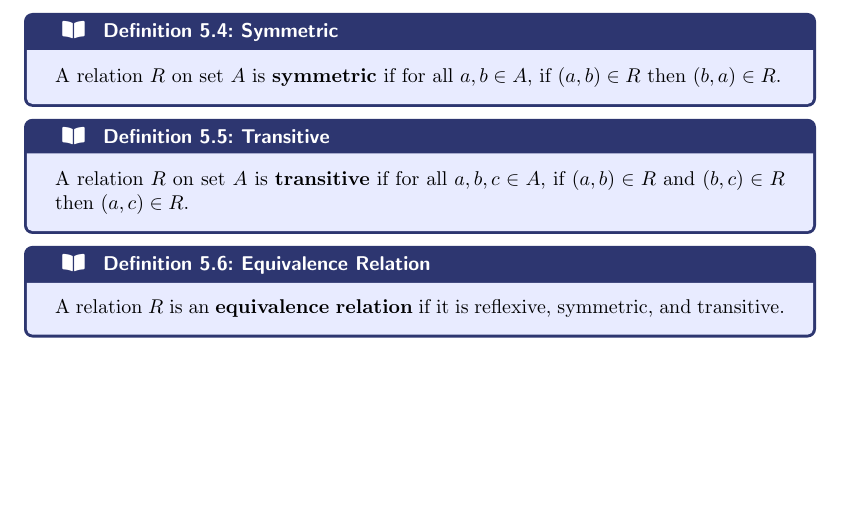
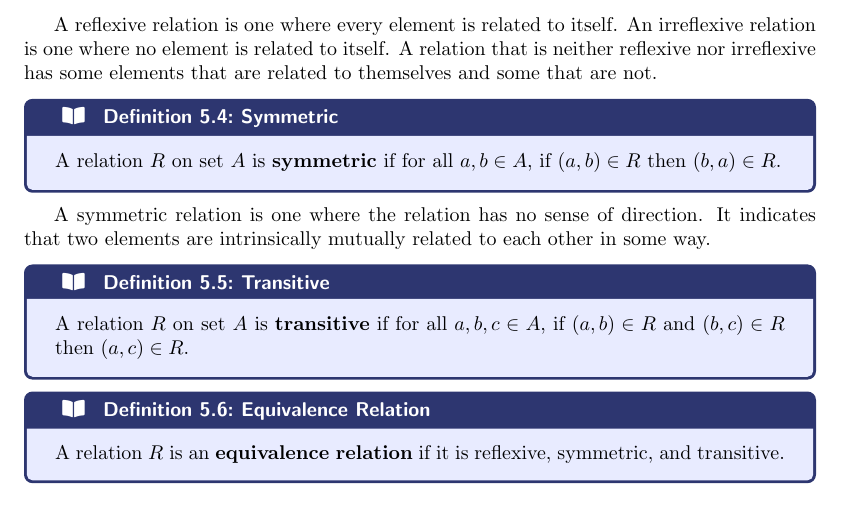
Before and after one commit to jlenthe/math-concepts-guide, a LaTeX document (src/main.tex, which reads src/section-5-relations.tex): part of page 10 of 11, cut at the place of the change, the shorter picture padded with empty space. Compiled offline with pdfLaTeX.

Commit message:
Add "irreflexive" to relations that were missing it

```diff
--- a/src/section-5-relations.tex
+++ b/src/section-5-relations.tex
@@ -30,17 +30,30 @@ Relations often have special properties that are useful to identify.
 \begin{definition}{Reflexive}{reflexive}
   A relation \( R \) on set \( A \) is \textbf{reflexive} if for all \( a \in A \), \( (a, a) \in R \).
 \end{definition}
+
 \begin{definition}{Irreflexive}{irreflexive}
   A relation \( R \) on set \( A \) is \textbf{irreflexive} if for all \( a \in A \), \( (a, a) \notin R \).
 \end{definition}
+
+A reflexive relation is one where every element is related to itself. An irreflexive relation is one where
+no element is related to itself. A relation that is neither reflexive nor irreflexive has some elements
+that are related to themselves and some that are not.
+
 \begin{definition}{Symmetric}{symmetric}
   A relation \( R \) on set \( A \) is \textbf{symmetric} if for all \( a, b \in A \), if \( (a, b) \in R \) then
   \( (b, a) \in R \).
 \end{definition}
+
+A symmetric relation is one where the relation has no sense of direction. It indicates that two elements are
+intrinsically mutually related to each other in some way.
+
 \begin{definition}{Transitive}{transitive}
   A relation \( R \) on set \( A \) is \textbf{transitive} if for all \( a, b, c \in A \), if \( (a, b) \in R \) and
   \( (b, c) \in R \) then \( (a, c) \in R \).
 \end{definition}
+
+
+
 \begin{definition}{Equivalence Relation}{equivalence-relation}
   A relation \( R \) is an \textbf{equivalence relation} if it is reflexive, symmetric, and transitive.
 \end{definition}
```
Also changed, not shown: src/section-5-relations.tex (4 more changed lines).
